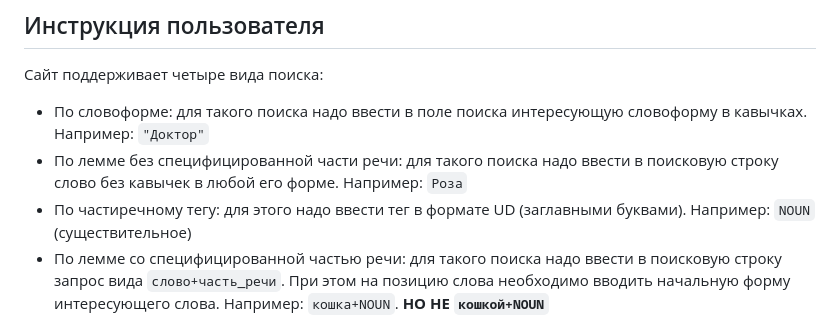
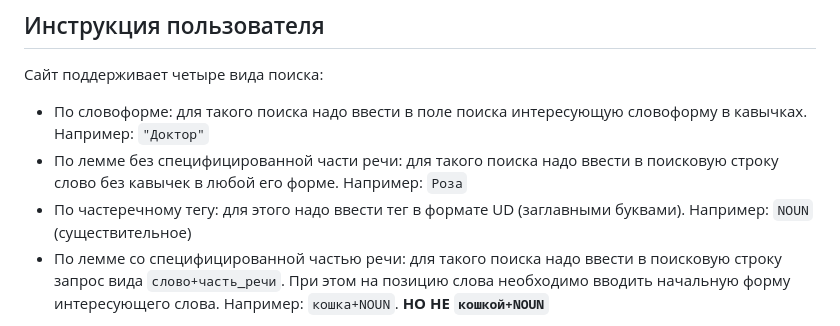
Before and after one commit to Futyn-Maker/stenza_corpus, a Markdown page: readme.md, the part around the change. GitHub-like rendering.

```diff
--- a/readme.md
+++ b/readme.md
@@ -8,7 +8,7 @@
 
 * По словоформе: для такого поиска надо ввести в поле поиска интересующую словоформу в кавычках. Например: `"Доктор"`
 * По лемме без специфицированной части речи: для такого поиска надо ввести в поисковую строку слово без кавычек в любой его форме. Например: `Роза`
-* По частиречному тегу: для этого надо ввести тег в формате UD (заглавными буквами). Например: `NOUN` (существительное)
+* По частеречному тегу: для этого надо ввести тег в формате UD (заглавными буквами). Например: `NOUN` (существительное)
 * По лемме со специфицированной частью речи: для такого поиска надо ввести в поисковую строку запрос вида `слово+часть_речи`. При этом на позицию слова необходимо вводить начальную форму интересующего слова. Например: `кошка+NOUN`. **НО НЕ `кошкой+NOUN`**
 
 Также можно искать N-граммы любой длины, разделяя токены пробелом. Каждый токен можно задавать одним из четырёх вышеописанных способов.
```
